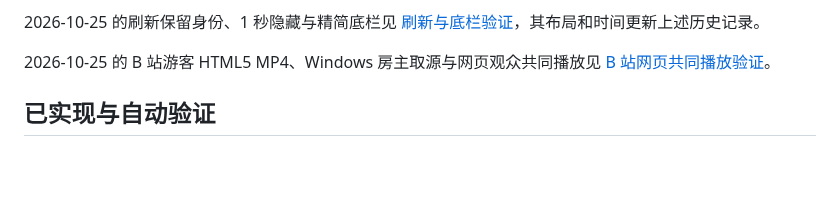
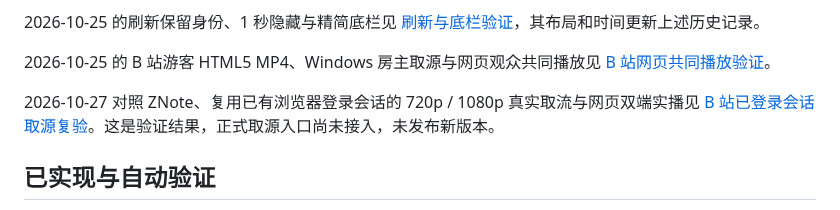
Before and after one commit to BorderArea01/VideoSreeeen, a Markdown page: docs/verification.md, the part around the change. Rendered like a GitHub page; blank space fills up the shorter version.

Commit message:
docs: verify authorized Bilibili 1080p browser playback

```diff
--- a/docs/verification.md
+++ b/docs/verification.md
@@ -41,6 +41,8 @@
 2026-10-25 的刷新保留身份、1 秒隐藏与精简底栏见 [刷新与底栏验证](verification-refresh-toolbar.md)，其布局和时间更新上述历史记录。
 
 2026-10-25 的 B 站游客 HTML5 MP4、Windows 房主取源与网页观众共同播放见 [B 站网页共同播放验证](verification-bilibili-web.md)。
+
+2026-10-27 对照 ZNote、复用已有浏览器登录会话的 720p / 1080p 真实取流与网页双端实播见 [B 站已登录会话取源复验](verification-bilibili-authorized-source.md)。这是验证结果，正式取源入口尚未接入，未发布新版本。
 
 ## 已实现与自动验证
 
```
Also changed, not shown: docs/verification-bilibili-authorized-source.md (added, +43 -0 lines).
